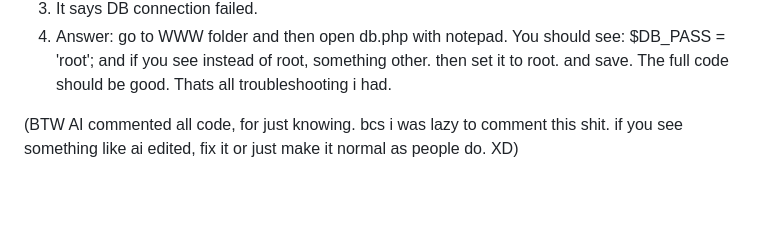
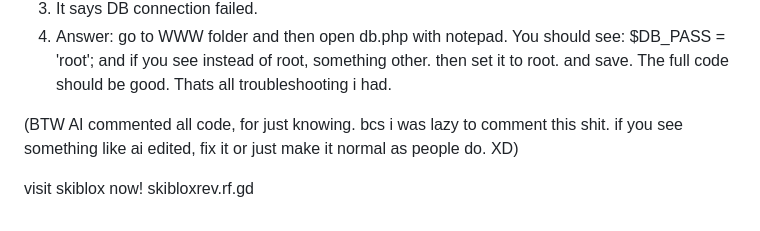
Before and after one commit to renatus777rr/skiblox-source, a Markdown page: README.md, the part around the change. Rendered like a GitHub page; blank space fills up the shorter version.

Commit message:
added link to skiblox

```diff
--- a/README.md
+++ b/README.md
@@ -35,3 +35,5 @@ Thats all troubleshooting i had.
 
 
 (BTW AI commented all code, for just knowing. bcs i was lazy to comment this shit. if you see something like ai edited, fix it or just make it normal as people do. XD)
+
+visit skiblox now! skibloxrev.rf.gd
```
